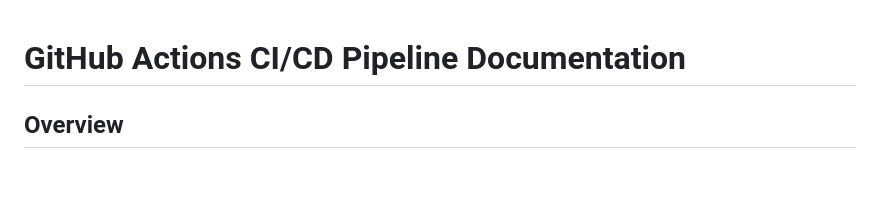
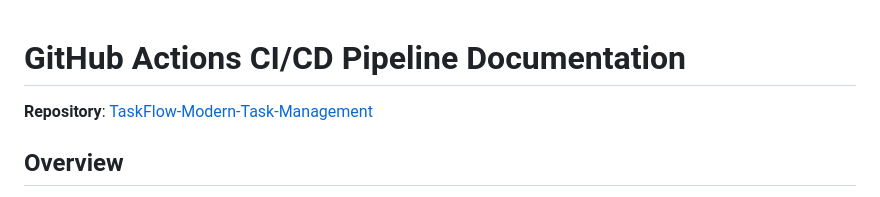
Before and after one commit to sudo-hrmn/TaskFlow-Modern-Task-Management, a Markdown page: docs/GITHUB_ACTIONS.md, the part around the change. Rendered like a GitHub page; blank space fills up the shorter version.

Commit message:
Docs: Add GitHub repository link and PDF version

```diff
--- a/docs/GITHUB_ACTIONS.md
+++ b/docs/GITHUB_ACTIONS.md
@@ -1,4 +1,6 @@
 # GitHub Actions CI/CD Pipeline Documentation
+
+**Repository**: [TaskFlow-Modern-Task-Management](https://github.com/sudo-hrmn/TaskFlow-Modern-Task-Management)
 
 ## Overview
 
```
